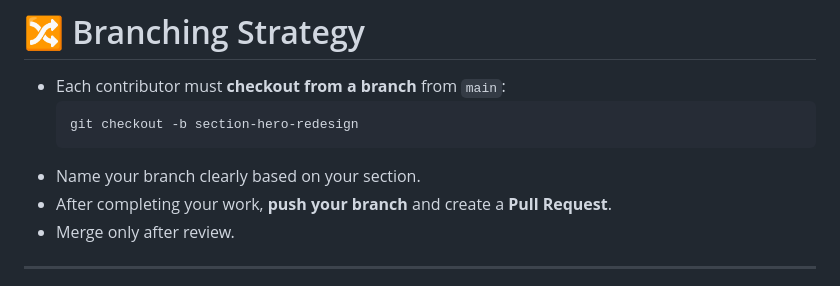
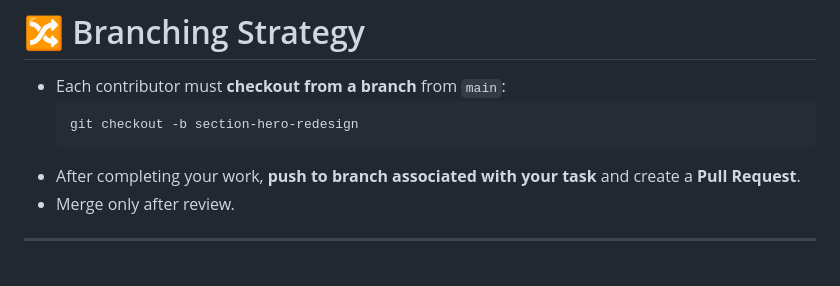
Before and after one commit to JuniorCarti/Portfolio-Redesign-Project-Web, a Markdown page: README.md, the part around the change. Rendered like a GitHub page.

````diff
--- a/README.md
+++ b/README.md
@@ -109,8 +109,7 @@ Each main section is clearly commented like this:
   ```
   git checkout -b section-hero-redesign
   ```
-- Name your branch clearly based on your section.
-- After completing your work, **push your branch** and create a **Pull Request**.
+- After completing your work, **push to branch associated with your task** and create a **Pull Request**.
 - Merge only after review.
 
 ---
````
